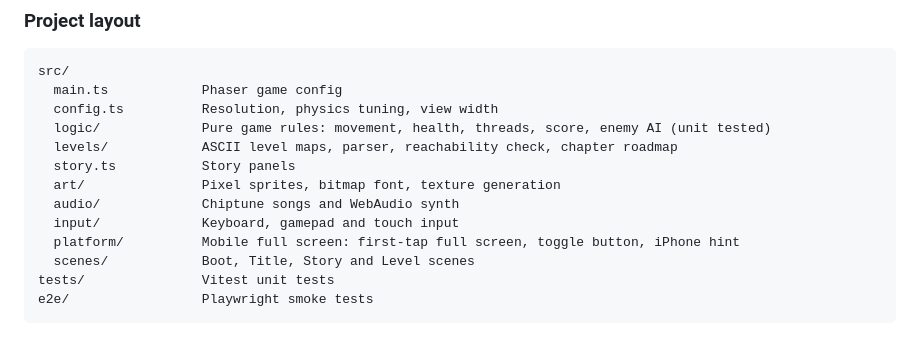
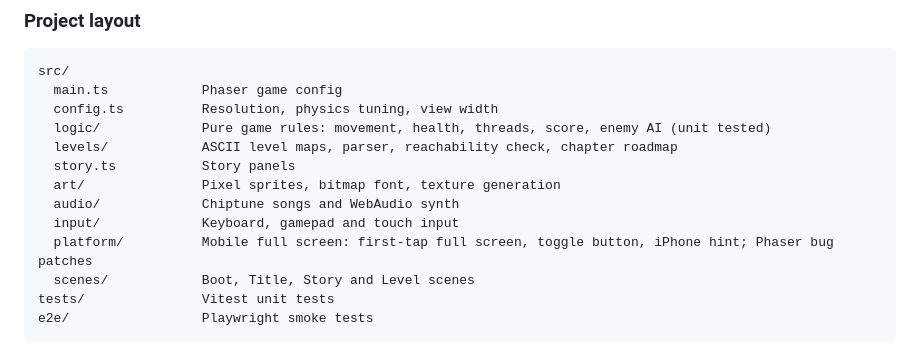
Before and after one commit to cramor-devo/Wutterworld, a Markdown page: README.md, the part around the change. Drawn GitHub-style.

```diff
--- a/README.md
+++ b/README.md
@@ -175,7 +175,7 @@ src/
   art/               Pixel sprites, bitmap font, texture generation
   audio/             Chiptune songs and WebAudio synth
   input/             Keyboard, gamepad and touch input
-  platform/          Mobile full screen: first-tap full screen, toggle button, iPhone hint
+  platform/          Mobile full screen: first-tap full screen, toggle button, iPhone hint; Phaser bug patches
   scenes/            Boot, Title, Story and Level scenes
 tests/               Vitest unit tests
 e2e/                 Playwright smoke tests
```
Also changed, not shown: CHANGELOG.md (+3 -0 lines).
